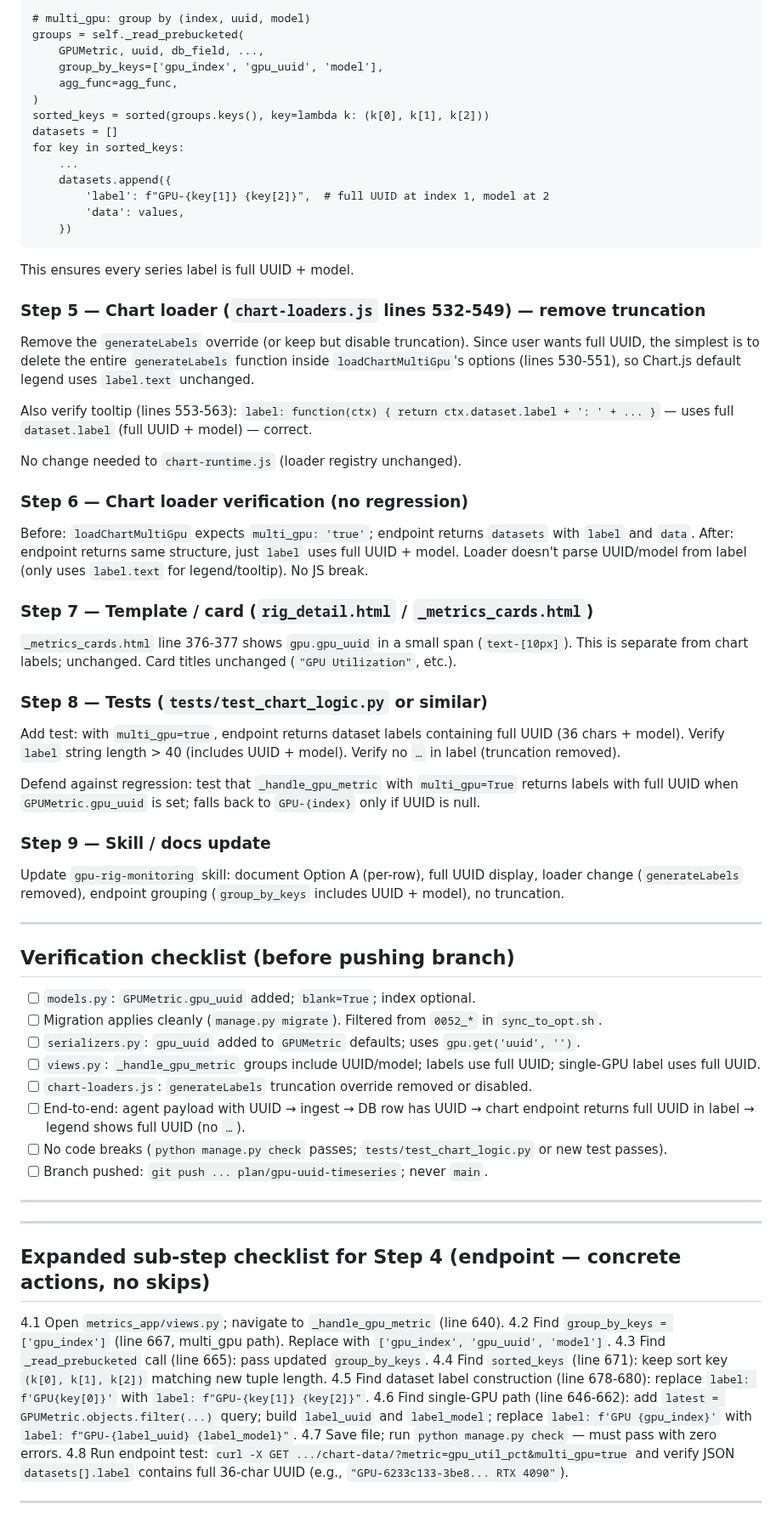
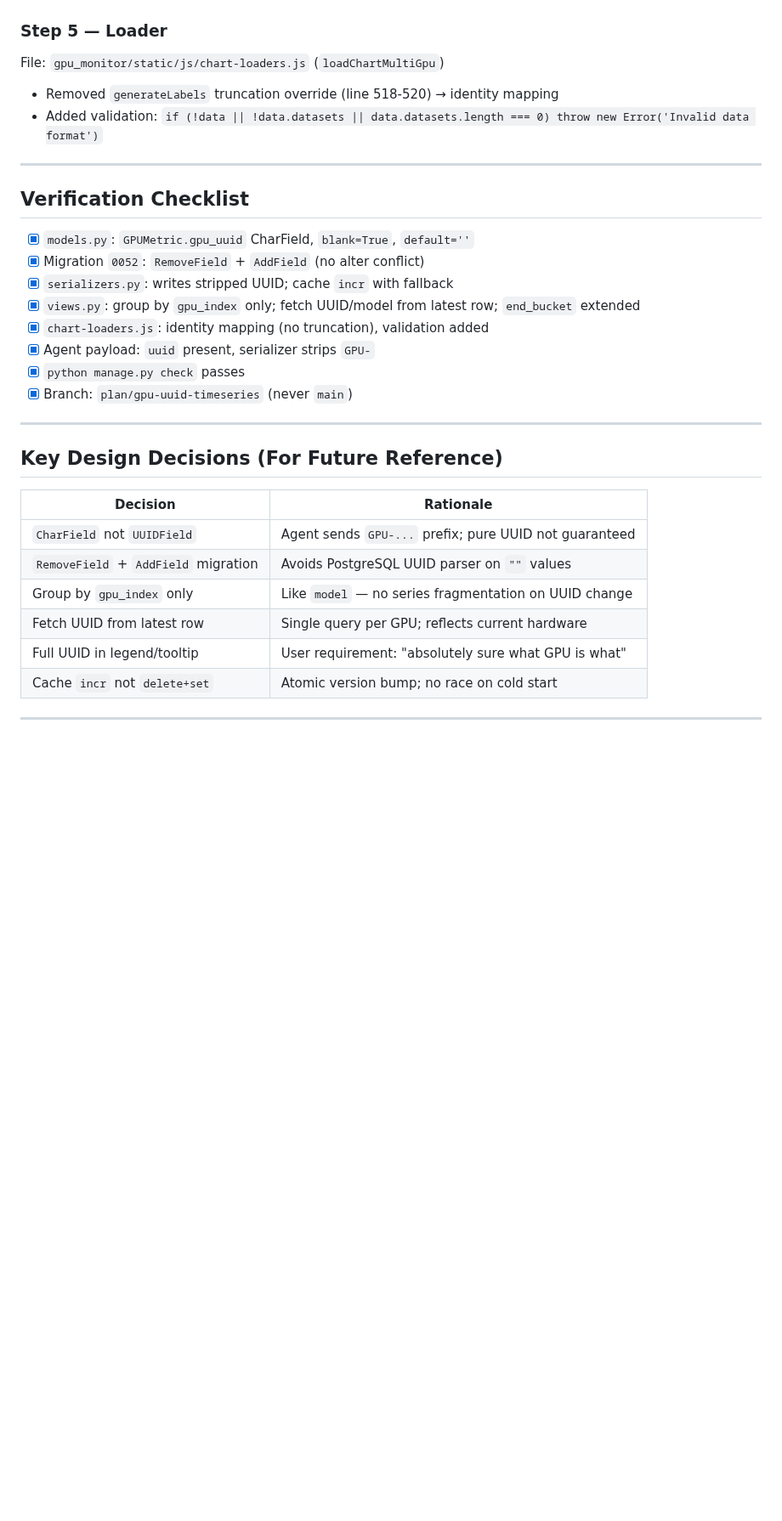
Before and after one commit to dawmro/GPU-Rig-Monitoring-Platform, a Markdown page: docs/plan-gpu-uuid-timeseries.md, the part around one of its changes. Shown at 85% size. Rendered like a GitHub page; blank space fills up the shorter version.

````diff
--- a/docs/plan-gpu-uuid-timeseries.md
+++ b/docs/plan-gpu-uuid-timeseries.md
@@ -106,68 +142,34 @@ if not multi_gpu:
 
-# multi_gpu: group by (index, uuid, model)
-groups = self._read_prebucketed(
-    GPUMetric, uuid, db_field, ...,
-    group_by_keys=['gpu_index', 'gpu_uuid', 'model'],
-    agg_func=agg_func,
-)
-sorted_keys = sorted(groups.keys(), key=lambda k: (k[0], k[1], k[2]))
-datasets = []
-for key in sorted_keys:
-    ...
-    datasets.append({
-        'label': f"GPU-{key[1]} {key[2]}",  # full UUID at index 1, model at 2
-        'data': values,
-    })
-```
-This ensures every series label is full UUID + model.
-
-### Step 5 — Chart loader (`chart-loaders.js` lines 532-549) — remove truncation
-Remove the `generateLabels` override (or keep but disable truncation). Since user wants full UUID, the simplest is to delete the entire `generateLabels` function inside `loadChartMultiGpu`'s options (lines 530-551), so Chart.js default legend uses `label.text` unchanged.
-
-Also verify tooltip (lines 553-563): `label: function(ctx) { return ctx.dataset.label + ': ' + ... }` — uses full `dataset.label` (full UUID + model) — correct.
-
-No change needed to `chart-runtime.js` (loader registry unchanged).
-
-### Step 6 — Chart loader verification (no regression)
-Before: `loadChartMultiGpu` expects `multi_gpu: 'true'`; endpoint returns `datasets` with `label` and `data`. After: endpoint returns same structure, just `label` uses full UUID + model. Loader doesn't parse UUID/model from label (only uses `label.text` for legend/tooltip). No JS break.
-
-### Step 7 — Template / card (`rig_detail.html` / `_metrics_cards.html`)
-`_metrics_cards.html` line 376-377 shows `gpu.gpu_uuid` in a small span (`text-[10px]`). This is separate from chart labels; unchanged.
-Card titles unchanged (`"GPU Utilization"`, etc.).
-
-### Step 8 — Tests (`tests/test_chart_logic.py` or similar)
-Add test: with `multi_gpu=true`, endpoint returns dataset labels containing full UUID (36 chars + model). Verify `label` string length > 40 (includes UUID + model). Verify no `…` in label (truncation removed).
-
-Defend against regression: test that `_handle_gpu_metric` with `multi_gpu=True` returns labels with full UUID when `GPUMetric.gpu_uuid` is set; falls back to `GPU-{index}` only if UUID is null.
-
-### Step 9 — Skill / docs update
-Update `gpu-rig-monitoring` skill: document Option A (per-row), full UUID display, loader change (`generateLabels` removed), endpoint grouping (`group_by_keys` includes UUID + model), no truncation.
+### Step 5 — Loader
+File: `gpu_monitor/static/js/chart-loaders.js` (`loadChartMultiGpu`)
+- Removed `generateLabels` truncation override (line 518-520) → identity mapping
+- Added validation: `if (!data || !data.datasets || data.datasets.length === 0) throw new Error('Invalid data format')`
 
 ---
 
-## Verification checklist (before pushing branch)
-- [ ] `models.py`: `GPUMetric.gpu_uuid` added; `blank=True`; index optional.
-- [ ] Migration applies cleanly (`manage.py migrate`). Filtered from `0052_*` in `sync_to_opt.sh`.
-- [ ] `serializers.py`: `gpu_uuid` added to `GPUMetric` defaults; uses `gpu.get('uuid', '')`.
-- [ ] `views.py`: `_handle_gpu_metric` groups include UUID/model; labels use full UUID; single-GPU label uses full UUID.
-- [ ] `chart-loaders.js`: `generateLabels` truncation override removed or disabled.
-- [ ] End-to-end: agent payload with UUID → ingest → DB row has UUID → chart endpoint returns full UUID in label → legend shows full UUID (no `…`).
-- [ ] No code breaks (`python manage.py check` passes; `tests/test_chart_logic.py` or new test passes).
-- [ ] Branch pushed: `git push ... plan/gpu-uuid-timeseries`; never `main`.
+## Verification Checklist
+
+- [x] `models.py`: `GPUMetric.gpu_uuid` CharField, `blank=True`, `default=''`
+- [x] Migration `0052`: `RemoveField` + `AddField` (no alter conflict)
+- [x] `serializers.py`: writes stripped UUID; cache `incr` with fallback
+- [x] `views.py`: group by `gpu_index` only; fetch UUID/model from latest row; `end_bucket` extended
+- [x] `chart-loaders.js`: identity mapping (no truncation), validation added
+- [x] Agent payload: `uuid` present, serializer strips `GPU-`
+- [x] `python manage.py check` passes
+- [x] Branch: `plan/gpu-uuid-timeseries` (never `main`)
 
 ---
 
----
+## Key Design Decisions (For Future Reference)
 
-## Expanded sub-step checklist for Step 4 (endpoint — concrete actions, no skips)
-4.1 Open `metrics_app/views.py`; navigate to `_handle_gpu_metric` (line 640).
-4.2 Find `group_by_keys = ['gpu_index']` (line 667, multi_gpu path). Replace with `['gpu_index', 'gpu_uuid', 'model']`.
-4.3 Find `_read_prebucketed` call (line 665): pass updated `group_by_keys`.
-4.4 Find `sorted_keys` (line 671): keep sort key `(k[0], k[1], k[2])` matching new tuple length.
-4.5 Find dataset label construction (line 678-680): replace `label: f'GPU{key[0]}'` with `label: f"GPU-{key[1]} {key[2]}"`.
-4.6 Find single-GPU path (line 646-662): add `latest = GPUMetric.objects.filter(...)` query; build `label_uuid` and `label_model`; replace `label: f'GPU {gpu_index}'` with `label: f"GPU-{label_uuid} {label_model}"`.
-4.7 Save file; run `python manage.py check` — must pass with zero errors.
-4.8 Run endpoint test: `curl -X GET .../chart-data/?metric=gpu_util_pct&multi_gpu=true` and verify JSON `datasets[].label` contains full 36-char UUID (e.g., `"GPU-6233c133-3be8... RTX 4090"`).
+| Decision | Rationale |
+|----------|-----------|
+| `CharField` not `UUIDField` | Agent sends `GPU-...` prefix; pure UUID not guaranteed |
+| `RemoveField` + `AddField` migration | Avoids PostgreSQL UUID parser on `""` values |
+| Group by `gpu_index` only | Like `model` — no series fragmentation on UUID change |
+| Fetch UUID from latest row | Single query per GPU; reflects current hardware |
+| Full UUID in legend/tooltip | User requirement: "absolutely sure what GPU is what" |
+| Cache `incr` not `delete+set` | Atomic version bump; no race on cold start |
 
 ---
 
````
Also changed, not shown: other parts of docs/plan-gpu-uuid-timeseries.md (+151 -90 lines).
